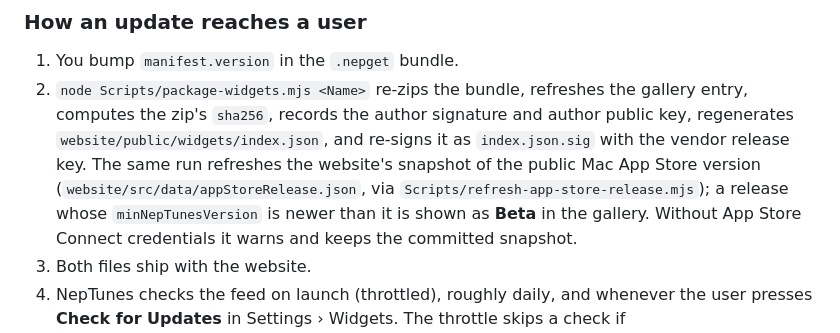
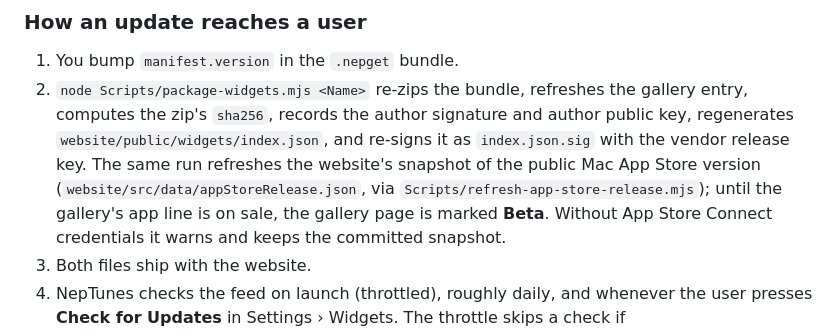
Before and after one commit to rurza/neptunes-widgets, a Markdown page: WidgetDevelopment.md, the part around the change. Drawn GitHub-style.

Commit message:
Sync widgets from NepTunes @ b4cc94b

```diff
--- a/WidgetDevelopment.md
+++ b/WidgetDevelopment.md
@@ -2101,8 +2101,8 @@ every later version of that widget must be signed too.
    re-signs it as `index.json.sig` with the vendor release key.
    The same run refreshes the website's snapshot of the public Mac App Store
    version (`website/src/data/appStoreRelease.json`, via
-   `Scripts/refresh-app-store-release.mjs`); a release whose `minNepTunesVersion`
-   is newer than it is shown as **Beta** in the gallery. Without App Store
+   `Scripts/refresh-app-store-release.mjs`); until the gallery's app line is on
+   sale, the gallery page is marked **Beta**. Without App Store
    Connect credentials it warns and keeps the committed snapshot.
 3. Both files ship with the website.
 4. NepTunes checks the feed on launch (throttled), roughly daily, and whenever
```
